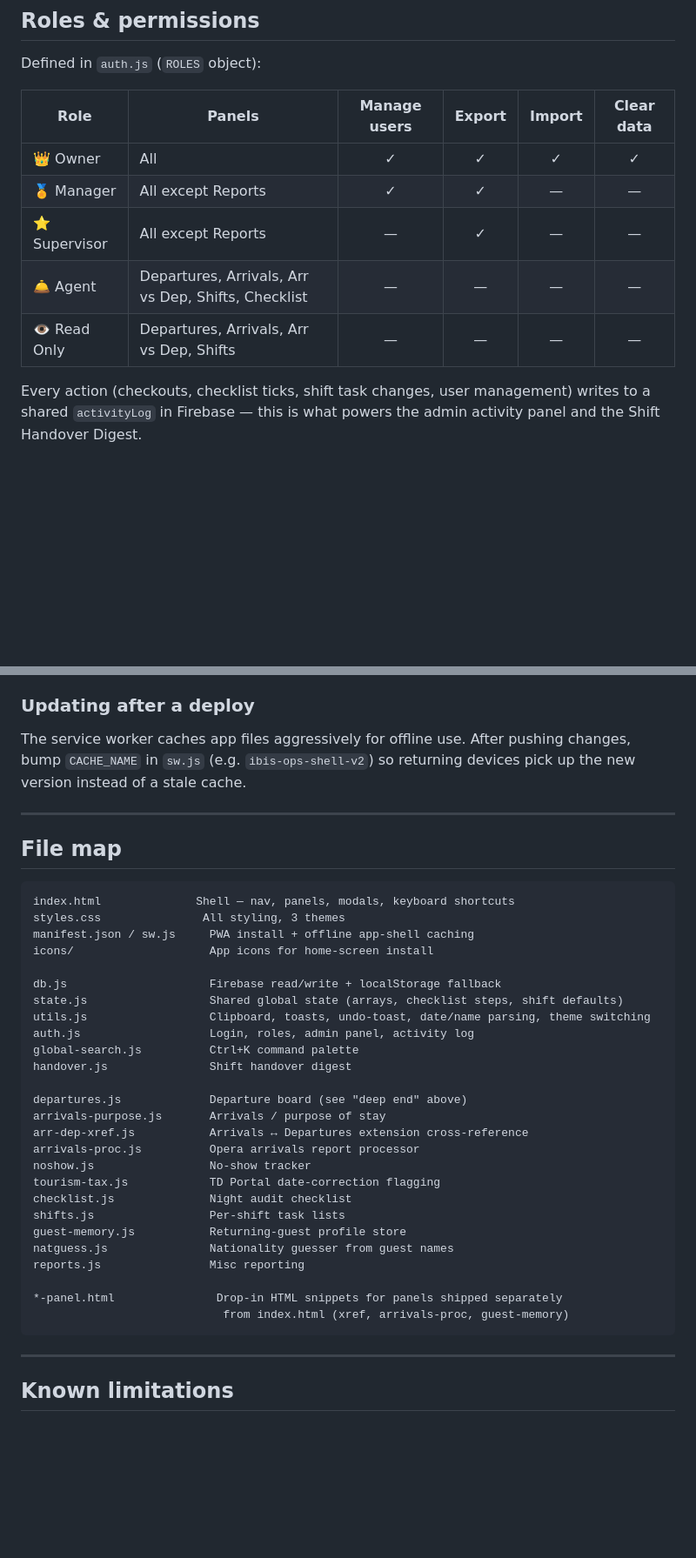
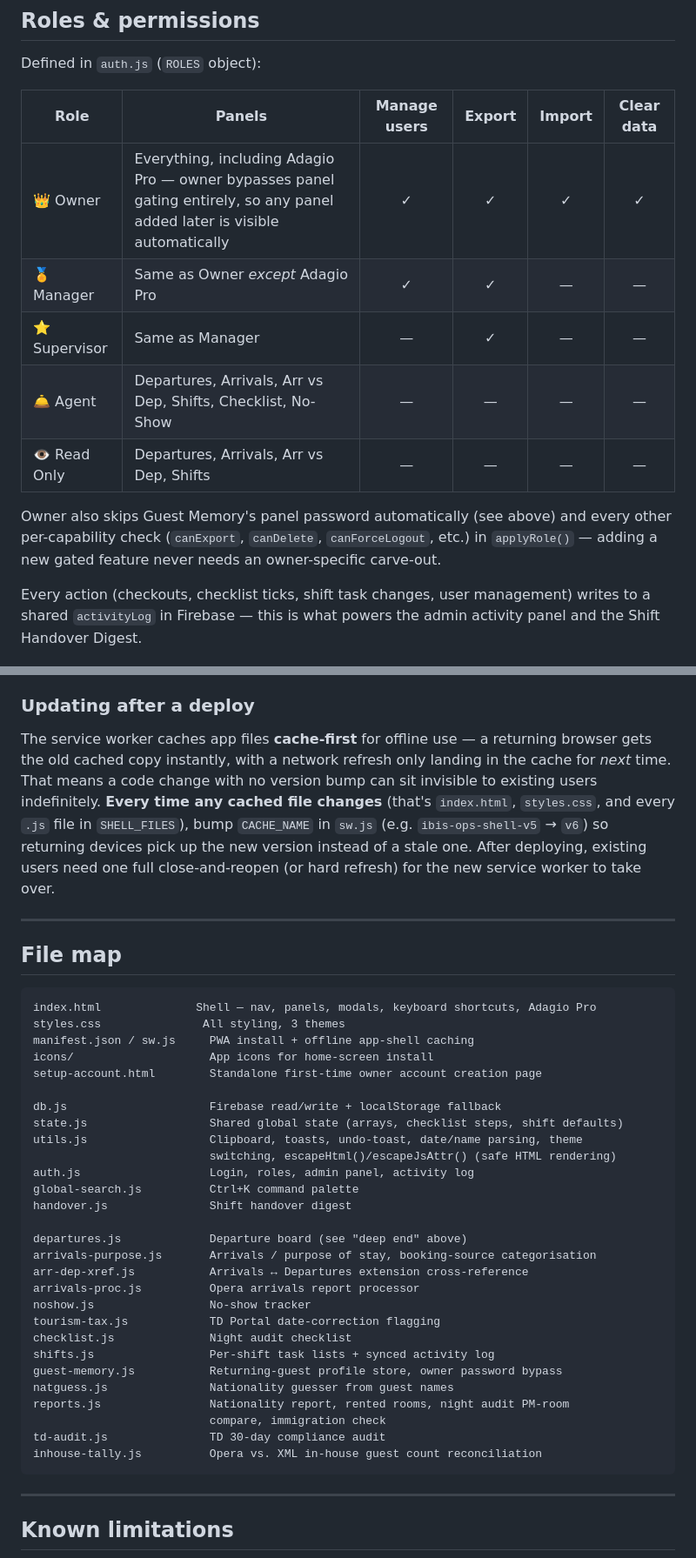
Before and after one commit to ahmed0088/Depature-Tool, a Markdown page: README.md, 2 parts joined by grey strips. Shown at 87% size. GitHub-like rendering; blank space fills up the shorter version.

Commit message:
Update README to match current app state
- Document the reporting panels (Nationality, Rented Rooms, Night Audit,
  Immigration, TD 30-Day Audit, Inhouse Tally) and Adagio Pro, none of
  which were in the module table before
- Remove the file-map entry for the *-panel.html files — deleted earlier
  as dead scaffolding whose content was already merged into index.html
- Fix the roles table, which didn't match auth.js's actual ROLES object
  (Agent/Read-only panel lists were wrong; Manager/Supervisor were
  missing most of the reporting panels they actually have access to)
- Note the Purpose/Arrivals source categorisation, the owner Guest
  Memory bypass, and the mobile sticky-column table behavior added
  this session
- Rewrite the service-worker deploy note to explain *why* the version
  bump matters (cache-first serves stale content indefinitely without
  it) instead of just naming the variable to change

````diff
--- a/README.md
+++ b/README.md
@@ -58,11 +66,13 @@ Defined in `auth.js` (`ROLES` object):
 
 | Role | Panels | Manage users | Export | Import | Clear data |
 |---|---|:---:|:---:|:---:|:---:|
-| 👑 Owner | All | ✓ | ✓ | ✓ | ✓ |
-| 🏅 Manager | All except Reports | ✓ | ✓ | — | — |
-| ⭐ Supervisor | All except Reports | — | ✓ | — | — |
-| 🛎️ Agent | Departures, Arrivals, Arr vs Dep, Shifts, Checklist | — | — | — | — |
+| 👑 Owner | Everything, including Adagio Pro — owner bypasses panel gating entirely, so any panel added later is visible automatically | ✓ | ✓ | ✓ | ✓ |
+| 🏅 Manager | Same as Owner *except* Adagio Pro | ✓ | ✓ | — | — |
+| ⭐ Supervisor | Same as Manager | — | ✓ | — | — |
+| 🛎️ Agent | Departures, Arrivals, Arr vs Dep, Shifts, Checklist, No-Show | — | — | — | — |
 | 👁️ Read Only | Departures, Arrivals, Arr vs Dep, Shifts | — | — | — | — |
+
+Owner also skips Guest Memory's panel password automatically (see above) and every other per-capability check (`canExport`, `canDelete`, `canForceLogout`, etc.) in `applyRole()` — adding a new gated feature never needs an owner-specific carve-out.
 
 Every action (checkouts, checklist ticks, shift task changes, user management) writes to a shared `activityLog` in Firebase — this is what powers the admin activity panel and the Shift Handover Digest.
 
@@ -97,39 +107,41 @@ Every action (checkouts, checklist ticks, shift task changes, user management) w
 
 ### Updating after a deploy
 
-The service worker caches app files aggressively for offline use. After pushing changes, bump `CACHE_NAME` in `sw.js` (e.g. `ibis-ops-shell-v2`) so returning devices pick up the new version instead of a stale cache.
+The service worker caches app files **cache-first** for offline use — a returning browser gets the old cached copy instantly, with a network refresh only landing in the cache for *next* time. That means a code change with no version bump can sit invisible to existing users indefinitely. **Every time any cached file changes** (that's `index.html`, `styles.css`, and every `.js` file in `SHELL_FILES`), bump `CACHE_NAME` in `sw.js` (e.g. `ibis-ops-shell-v5` → `v6`) so returning devices pick up the new version instead of a stale one. After deploying, existing users need one full close-and-reopen (or hard refresh) for the new service worker to take over.
 
 ---
 
 ## File map
 
 ```
-index.html              Shell — nav, panels, modals, keyboard shortcuts
+index.html              Shell — nav, panels, modals, keyboard shortcuts, Adagio Pro
 styles.css               All styling, 3 themes
 manifest.json / sw.js     PWA install + offline app-shell caching
 icons/                    App icons for home-screen install
+setup-account.html        Standalone first-time owner account creation page
 
 db.js                     Firebase read/write + localStorage fallback
 state.js                  Shared global state (arrays, checklist steps, shift defaults)
-utils.js                  Clipboard, toasts, undo-toast, date/name parsing, theme switching
+utils.js                  Clipboard, toasts, undo-toast, date/name parsing, theme
+                          switching, escapeHtml()/escapeJsAttr() (safe HTML rendering)
 auth.js                   Login, roles, admin panel, activity log
 global-search.js          Ctrl+K command palette
 handover.js               Shift handover digest
 
 departures.js             Departure board (see "deep end" above)
-arrivals-purpose.js       Arrivals / purpose of stay
+arrivals-purpose.js       Arrivals / purpose of stay, booking-source categorisation
 arr-dep-xref.js           Arrivals ↔ Departures extension cross-reference
 arrivals-proc.js          Opera arrivals report processor
 noshow.js                 No-show tracker
 tourism-tax.js            TD Portal date-correction flagging
 checklist.js              Night audit checklist
-shifts.js                 Per-shift task lists
-guest-memory.js           Returning-guest profile store
+shifts.js                 Per-shift task lists + synced activity log
+guest-memory.js           Returning-guest profile store, owner password bypass
 natguess.js               Nationality guesser from guest names
-reports.js                Misc reporting
-
-*-panel.html               Drop-in HTML snippets for panels shipped separately
-                            from index.html (xref, arrivals-proc, guest-memory)
+reports.js                Nationality report, rented rooms, night audit PM-room
+                          compare, immigration check
+td-audit.js               TD 30-day compliance audit
+inhouse-tally.js          Opera vs. XML in-house guest count reconciliation
 ```
 
 ---
````
Also changed, not shown: other parts of README.md (+14 -6 lines).
